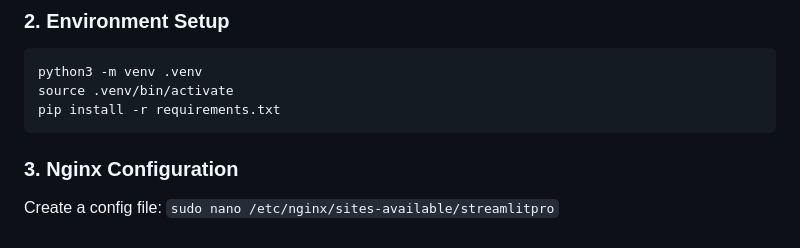
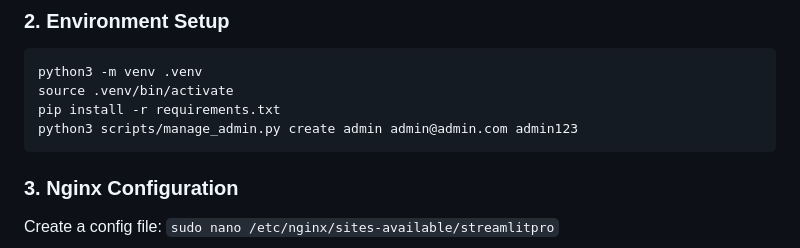
Before and after one commit to ramadlana/streamlit-starter, a Markdown page: README.md, the part around the change. GitHub-like rendering.

Commit message:
Update README with admin user creation command
Added command to create an admin user in the setup instructions.

````diff
--- a/README.md
+++ b/README.md
@@ -57,6 +57,7 @@ cd streamlit-starter
 python3 -m venv .venv
 source .venv/bin/activate
 pip install -r requirements.txt
+python3 scripts/manage_admin.py create admin admin@admin.com admin123
 ```
 
 ### 3. Nginx Configuration
````
